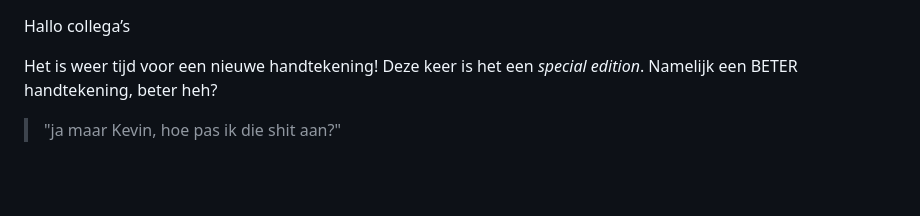
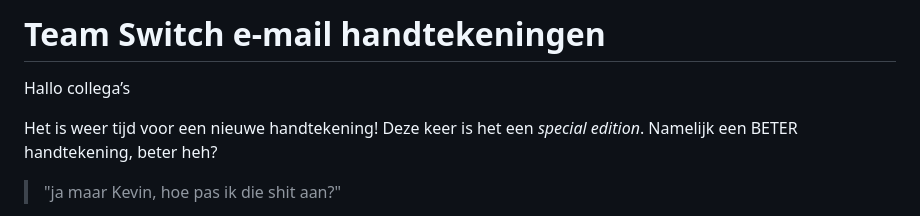
Before and after one commit to Team-Switch-Reclamebureau/signatures, a Markdown page: README.md, the part around the change. Rendered like a GitHub page; blank space fills up the shorter version.

Commit message:
Add special edition note for Team Switch e-mail signatures in README.md

```diff
--- a/README.md
+++ b/README.md
@@ -1,3 +1,4 @@
+# Team Switch e-mail handtekeningen
 Hallo collega’s
 
 Het is weer tijd voor een nieuwe handtekening! Deze keer is het een *special edition*. Namelijk een BETER handtekening, beter heh?
```
